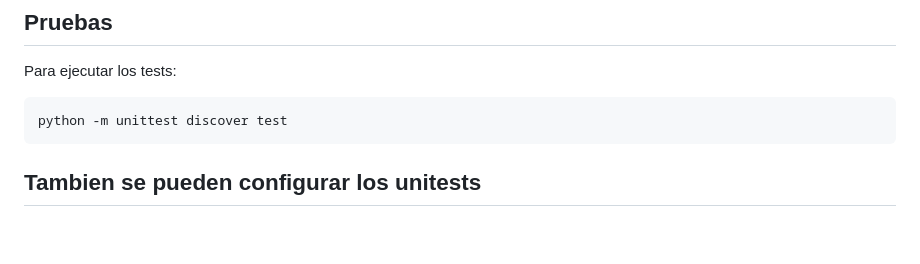
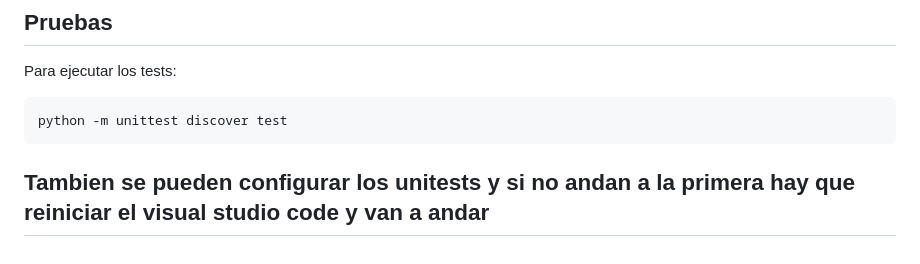
Before and after one commit to emisorato1/SYSACAD, a Markdown page: README.md, the part around the change. Rendered like a GitHub page.

Commit message:
Actualizar instrucciones sobre la configuración de unit tests en README.md para incluir solución a problemas de ejecución.

````diff
--- a/README.md
+++ b/README.md
@@ -153,5 +153,5 @@ Para ejecutar los tests:
 ```bash
 python -m unittest discover test
 ```
-Tambien se pueden configurar los unitests
+Tambien se pueden configurar los unitests y si no andan a la primera hay que reiniciar el visual studio code y van a andar
 ---
````
